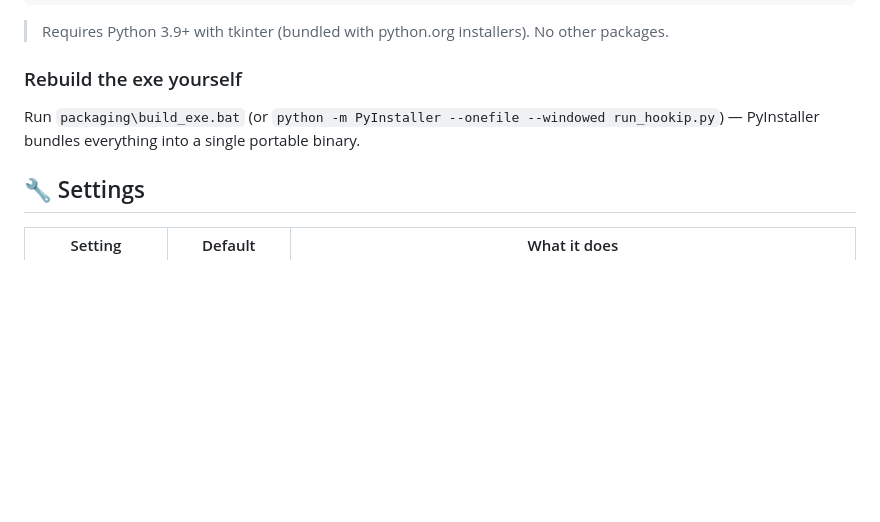
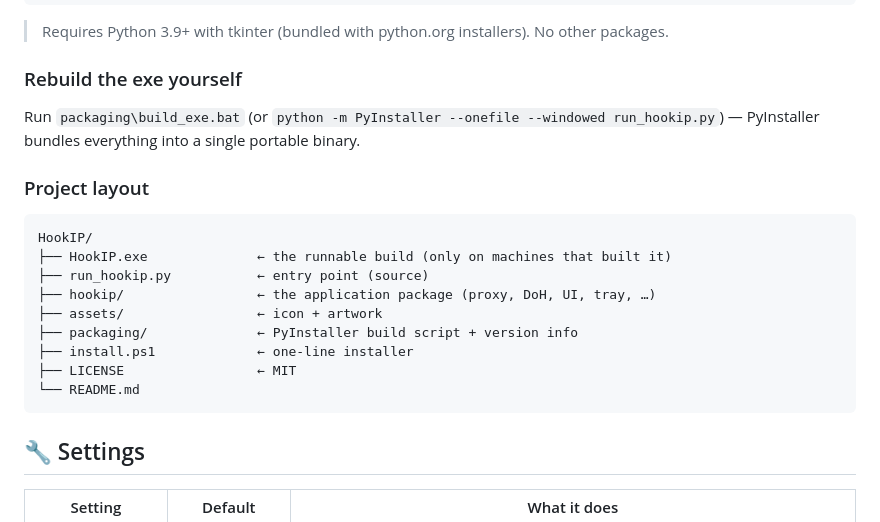
Before and after one commit to justcamop555-pixel/HookIP, a Markdown page: README.md, the part around the change. GitHub-like rendering; blank space fills up the shorter version.

````diff
--- a/README.md
+++ b/README.md
@@ -91,6 +91,20 @@ python run_hookip.py
 Run `packaging\build_exe.bat` (or `python -m PyInstaller --onefile --windowed run_hookip.py`) —
 PyInstaller bundles everything into a single portable binary.
 
+### Project layout
+
+```
+HookIP/
+├── HookIP.exe              ← the runnable build (only on machines that built it)
+├── run_hookip.py           ← entry point (source)
+├── hookip/                 ← the application package (proxy, DoH, UI, tray, …)
+├── assets/                 ← icon + artwork
+├── packaging/              ← PyInstaller build script + version info
+├── install.ps1             ← one-line installer
+├── LICENSE                 ← MIT
+└── README.md
+```
+
 ## 🔧 Settings
 
 | Setting | Default | What it does |
````
Also changed, not shown: assets/hookip_preview.png (renamed from hookip_preview.png), 6 other files.
